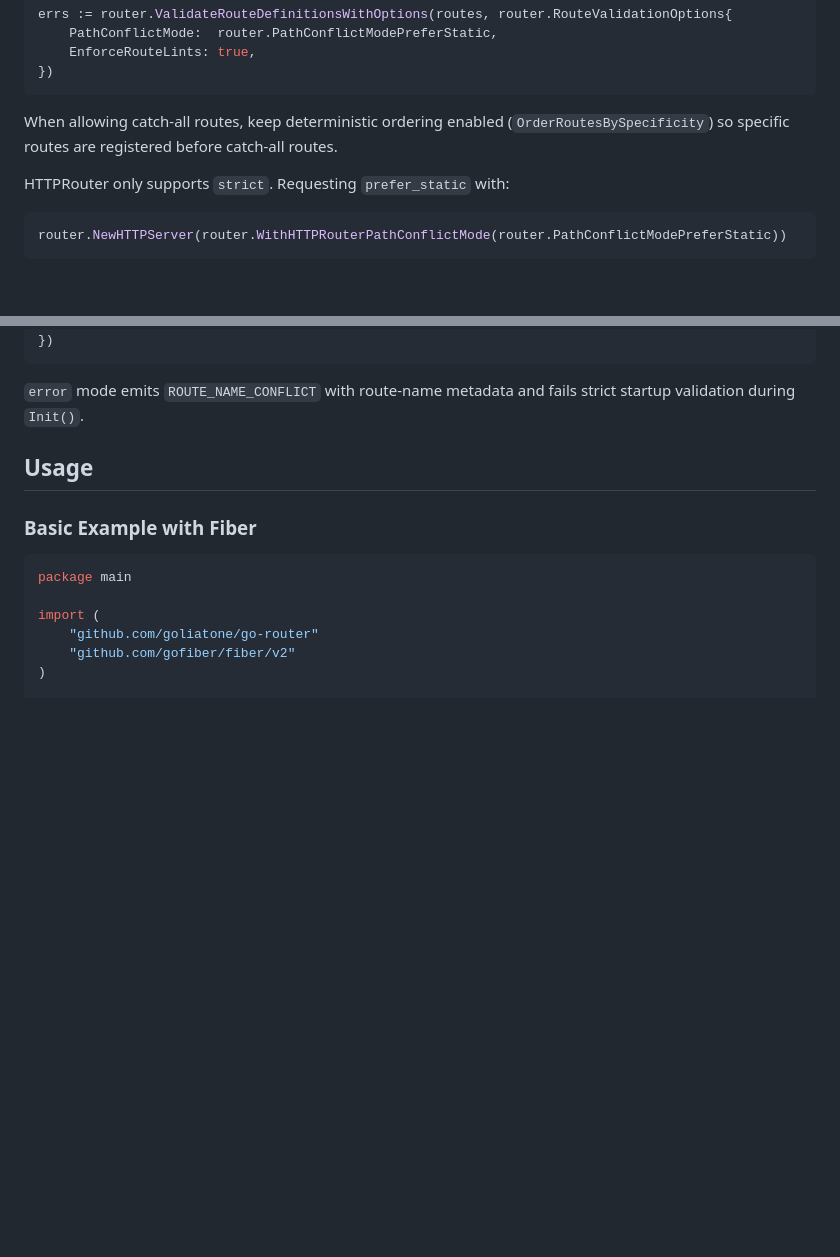
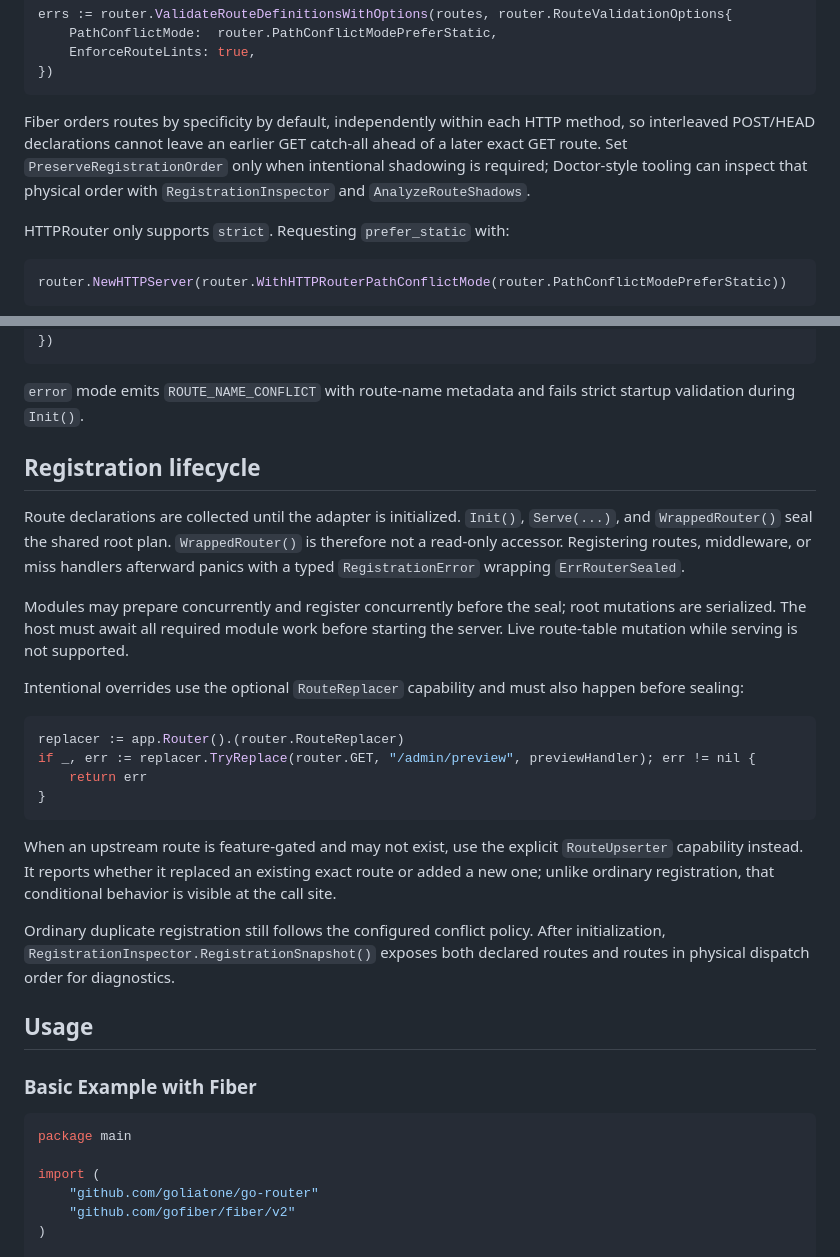
Before and after one commit to goliatone/go-router, a Markdown page: README.md, 2 parts joined by grey strips. Drawn GitHub-style; blank space fills up the shorter version.

Commit message:
chore: update docs

````diff
--- a/README.md
+++ b/README.md
@@ -70,8 +70,11 @@ errs := router.ValidateRouteDefinitionsWithOptions(routes, router.RouteValidatio
 })
 ```
 
-When allowing catch-all routes, keep deterministic ordering enabled (`OrderRoutesBySpecificity`)
-so specific routes are registered before catch-all routes.
+Fiber orders routes by specificity by default, independently within each HTTP
+method, so interleaved POST/HEAD declarations cannot leave an earlier GET
+catch-all ahead of a later exact GET route. Set `PreserveRegistrationOrder`
+only when intentional shadowing is required; Doctor-style tooling can inspect
+that physical order with `RegistrationInspector` and `AnalyzeRouteShadows`.
 
 HTTPRouter only supports `strict`. Requesting `prefer_static` with:
 
@@ -125,6 +128,38 @@ errs := router.ValidateRouteDefinitionsWithOptions(routes, router.RouteValidatio
 ```
 
 `error` mode emits `ROUTE_NAME_CONFLICT` with route-name metadata and fails strict startup validation during `Init()`.
+
+## Registration lifecycle
+
+Route declarations are collected until the adapter is initialized. `Init()`,
+`Serve(...)`, and `WrappedRouter()` seal the shared root plan. `WrappedRouter()`
+is therefore not a read-only accessor. Registering routes, middleware, or miss
+handlers afterward panics with a typed `RegistrationError` wrapping
+`ErrRouterSealed`.
+
+Modules may prepare concurrently and register concurrently before the seal;
+root mutations are serialized. The host must await all required module work
+before starting the server. Live route-table mutation while serving is not
+supported.
+
+Intentional overrides use the optional `RouteReplacer` capability and must also
+happen before sealing:
+
+```go
+replacer := app.Router().(router.RouteReplacer)
+if _, err := replacer.TryReplace(router.GET, "/admin/preview", previewHandler); err != nil {
+    return err
+}
+```
+
+When an upstream route is feature-gated and may not exist, use the explicit
+`RouteUpserter` capability instead. It reports whether it replaced an existing
+exact route or added a new one; unlike ordinary registration, that conditional
+behavior is visible at the call site.
+
+Ordinary duplicate registration still follows the configured conflict policy.
+After initialization, `RegistrationInspector.RegistrationSnapshot()` exposes
+both declared routes and routes in physical dispatch order for diagnostics.
 
 ## Usage
 
````
